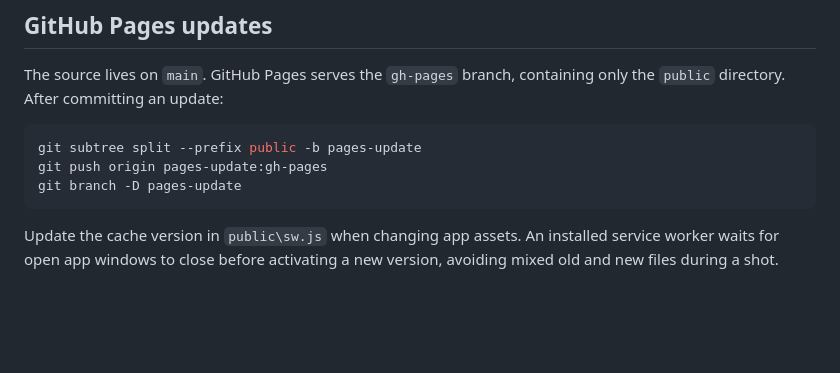
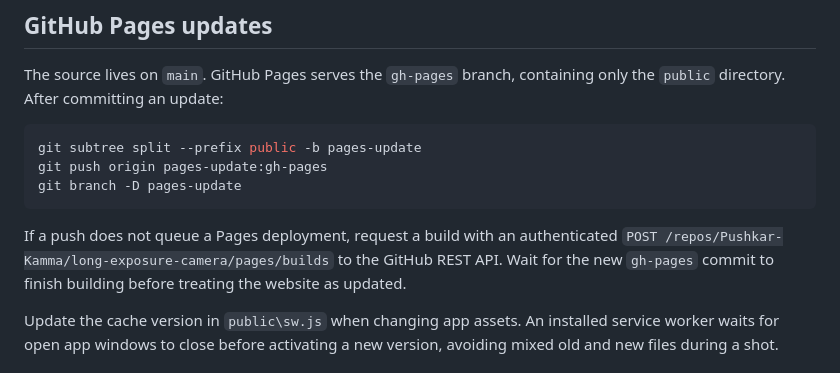
Before and after one commit to Pushkar-Kamma/long-exposure-camera, a Markdown page: README.md, the part around the change. Drawn GitHub-style; blank space fills up the shorter version.

Commit message:
Document explicitly triggering a Pages deployment when needed
Co-authored-by: Copilot <223556219+Copilot@users.noreply.github.com>

````diff
--- a/README.md
+++ b/README.md
@@ -132,6 +132,11 @@ git push origin pages-update:gh-pages
 git branch -D pages-update
 ```
 
+If a push does not queue a Pages deployment, request a build with an authenticated
+`POST /repos/Pushkar-Kamma/long-exposure-camera/pages/builds` to the GitHub REST
+API. Wait for the new `gh-pages` commit to finish building before treating the
+website as updated.
+
 Update the cache version in `public\sw.js` when changing app assets. An installed
 service worker waits for open app windows to close before activating a new
 version, avoiding mixed old and new files during a shot.
````
